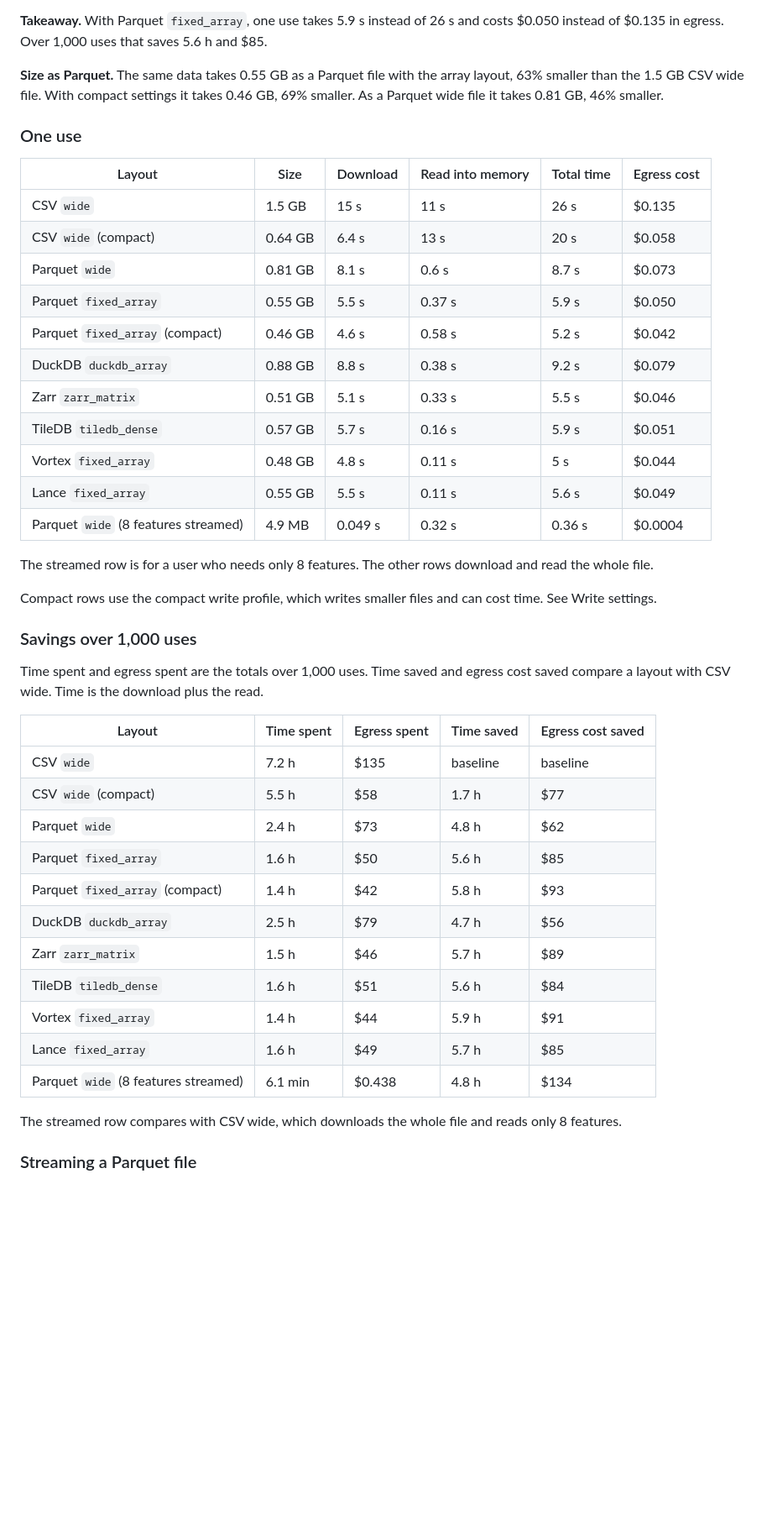
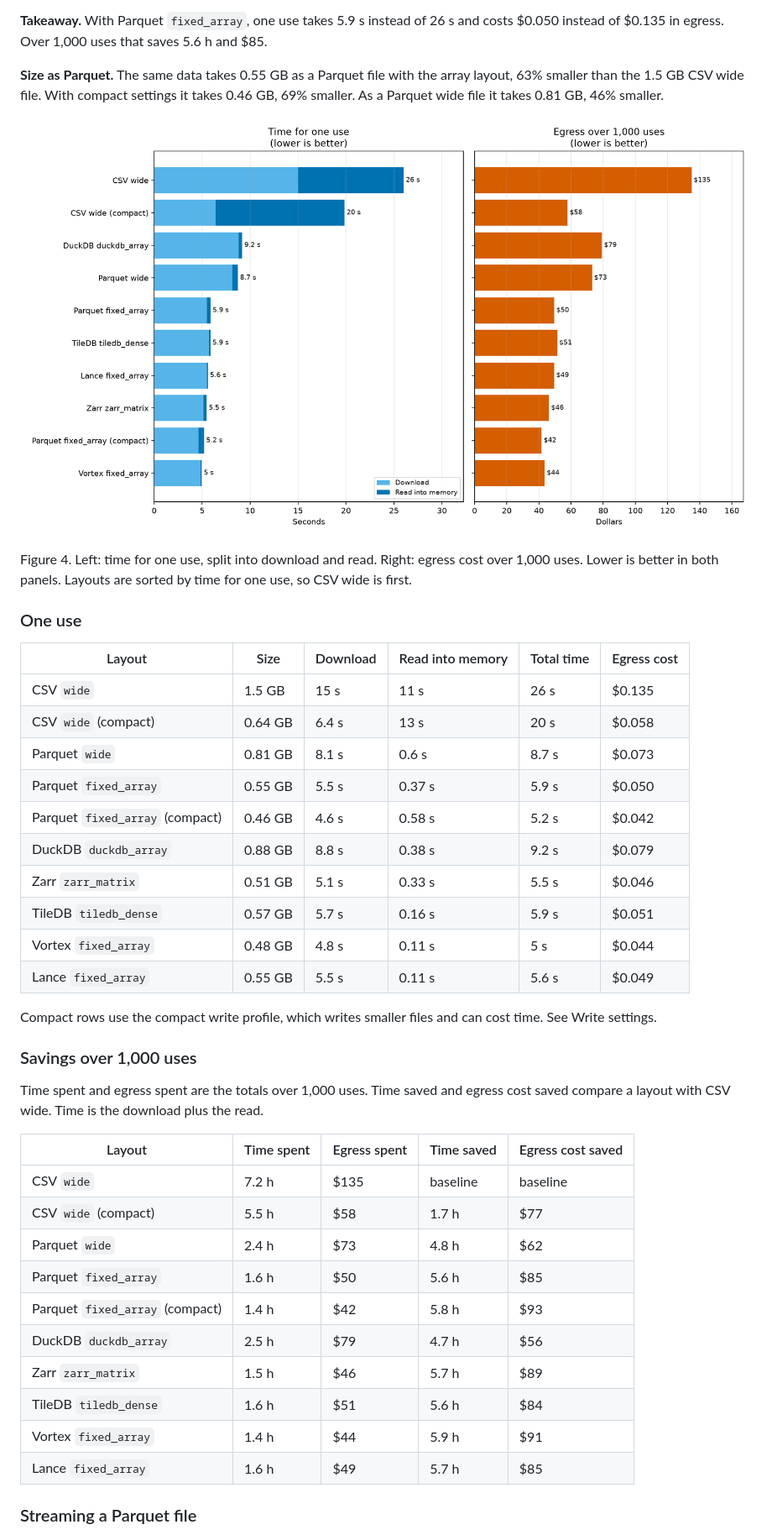
Before and after one commit to d33bs/array-we-there-yet, a Markdown page: README.md, the part around one of its changes. Shown at 84% size. Rendered like a GitHub page; pictures changed too: figures/real_world_example.png (added); blank space fills up the shorter version.

Commit message:
enhancements; real world analysis; structure; refs

```diff
--- a/README.md
+++ b/README.md
@@ -81,23 +83,24 @@ This example asks what it costs to move and read a 1.5 GB CSV wide file, and how
 
 **Size as Parquet.** The same data takes 0.55 GB as a Parquet file with the array layout, 63% smaller than the 1.5 GB CSV wide file. With compact settings it takes 0.46 GB, 69% smaller. As a Parquet wide file it takes 0.81 GB, 46% smaller.
 
+![Time and egress for the real-world example](figures/real_world_example.png)
+
+Figure 4. Left: time for one use, split into download and read. Right: egress cost over 1,000 uses. Lower is better in both panels. Layouts are sorted by time for one use, so CSV wide is first.
+
 ### One use
 
-| Layout                               | Size    | Download | Read into memory | Total time | Egress cost |
-| ------------------------------------ | ------- | -------- | ---------------- | ---------- | ----------- |
-| CSV `wide`                           | 1.5 GB  | 15 s     | 11 s             | 26 s       | $0.135      |
-| CSV `wide` (compact)                 | 0.64 GB | 6.4 s    | 13 s             | 20 s       | $0.058      |
-| Parquet `wide`                       | 0.81 GB | 8.1 s    | 0.6 s            | 8.7 s      | $0.073      |
-| Parquet `fixed_array`                | 0.55 GB | 5.5 s    | 0.37 s           | 5.9 s      | $0.050      |
-| Parquet `fixed_array` (compact)      | 0.46 GB | 4.6 s    | 0.58 s           | 5.2 s      | $0.042      |
-| DuckDB `duckdb_array`                | 0.88 GB | 8.8 s    | 0.38 s           | 9.2 s      | $0.079      |
-| Zarr `zarr_matrix`                   | 0.51 GB | 5.1 s    | 0.33 s           | 5.5 s      | $0.046      |
-| TileDB `tiledb_dense`                | 0.57 GB | 5.7 s    | 0.16 s           | 5.9 s      | $0.051      |
-| Vortex `fixed_array`                 | 0.48 GB | 4.8 s    | 0.11 s           | 5 s        | $0.044      |
-| Lance `fixed_array`                  | 0.55 GB | 5.5 s    | 0.11 s           | 5.6 s      | $0.049      |
-| Parquet `wide` (8 features streamed) | 4.9 MB  | 0.049 s  | 0.32 s           | 0.36 s     | $0.0004     |
-
-The streamed row is for a user who needs only 8 features. The other rows download and read the whole file.
+| Layout                          | Size    | Download | Read into memory | Total time | Egress cost |
+| ------------------------------- | ------- | -------- | ---------------- | ---------- | ----------- |
+| CSV `wide`                      | 1.5 GB  | 15 s     | 11 s             | 26 s       | $0.135      |
+| CSV `wide` (compact)            | 0.64 GB | 6.4 s    | 13 s             | 20 s       | $0.058      |
+| Parquet `wide`                  | 0.81 GB | 8.1 s    | 0.6 s            | 8.7 s      | $0.073      |
+| Parquet `fixed_array`           | 0.55 GB | 5.5 s    | 0.37 s           | 5.9 s      | $0.050      |
+| Parquet `fixed_array` (compact) | 0.46 GB | 4.6 s    | 0.58 s           | 5.2 s      | $0.042      |
+| DuckDB `duckdb_array`           | 0.88 GB | 8.8 s    | 0.38 s           | 9.2 s      | $0.079      |
+| Zarr `zarr_matrix`              | 0.51 GB | 5.1 s    | 0.33 s           | 5.5 s      | $0.046      |
+| TileDB `tiledb_dense`           | 0.57 GB | 5.7 s    | 0.16 s           | 5.9 s      | $0.051      |
+| Vortex `fixed_array`            | 0.48 GB | 4.8 s    | 0.11 s           | 5 s        | $0.044      |
+| Lance `fixed_array`             | 0.55 GB | 5.5 s    | 0.11 s           | 5.6 s      | $0.049      |
 
 Compact rows use the compact write profile, which writes smaller files and can cost time. See Write settings.
 
@@ -105,21 +108,18 @@ Compact rows use the compact write profile, which writes smaller files and can c
 
 Time spent and egress spent are the totals over 1,000 uses. Time saved and egress cost saved compare a layout with CSV wide. Time is the download plus the read.
 
-| Layout                               | Time spent | Egress spent | Time saved | Egress cost saved |
-| ------------------------------------ | ---------- | ------------ | ---------- | ----------------- |
-| CSV `wide`                           | 7.2 h      | $135         | baseline   | baseline          |
-| CSV `wide` (compact)                 | 5.5 h      | $58          | 1.7 h      | $77               |
-| Parquet `wide`                       | 2.4 h      | $73          | 4.8 h      | $62               |
-| Parquet `fixed_array`                | 1.6 h      | $50          | 5.6 h      | $85               |
-| Parquet `fixed_array` (compact)      | 1.4 h      | $42          | 5.8 h      | $93               |
-| DuckDB `duckdb_array`                | 2.5 h      | $79          | 4.7 h      | $56               |
-| Zarr `zarr_matrix`                   | 1.5 h      | $46          | 5.7 h      | $89               |
-| TileDB `tiledb_dense`                | 1.6 h      | $51          | 5.6 h      | $84               |
-| Vortex `fixed_array`                 | 1.4 h      | $44          | 5.9 h      | $91               |
-| Lance `fixed_array`                  | 1.6 h      | $49          | 5.7 h      | $85               |
-| Parquet `wide` (8 features streamed) | 6.1 min    | $0.438       | 4.8 h      | $134              |
-
-The streamed row compares with CSV wide, which downloads the whole file and reads only 8 features.
+| Layout                          | Time spent | Egress spent | Time saved | Egress cost saved |
+| ------------------------------- | ---------- | ------------ | ---------- | ----------------- |
+| CSV `wide`                      | 7.2 h      | $135         | baseline   | baseline          |
+| CSV `wide` (compact)            | 5.5 h      | $58          | 1.7 h      | $77               |
+| Parquet `wide`                  | 2.4 h      | $73          | 4.8 h      | $62               |
+| Parquet `fixed_array`           | 1.6 h      | $50          | 5.6 h      | $85               |
+| Parquet `fixed_array` (compact) | 1.4 h      | $42          | 5.8 h      | $93               |
+| DuckDB `duckdb_array`           | 2.5 h      | $79          | 4.7 h      | $56               |
+| Zarr `zarr_matrix`              | 1.5 h      | $46          | 5.7 h      | $89               |
+| TileDB `tiledb_dense`           | 1.6 h      | $51          | 5.6 h      | $84               |
+| Vortex `fixed_array`            | 1.4 h      | $44          | 5.9 h      | $91               |
+| Lance `fixed_array`             | 1.6 h      | $49          | 5.7 h      | $85               |
 
 ### Streaming a Parquet file
 
```
Also changed, not shown: other parts of README.md (+54 -24 lines), 8 other files.
